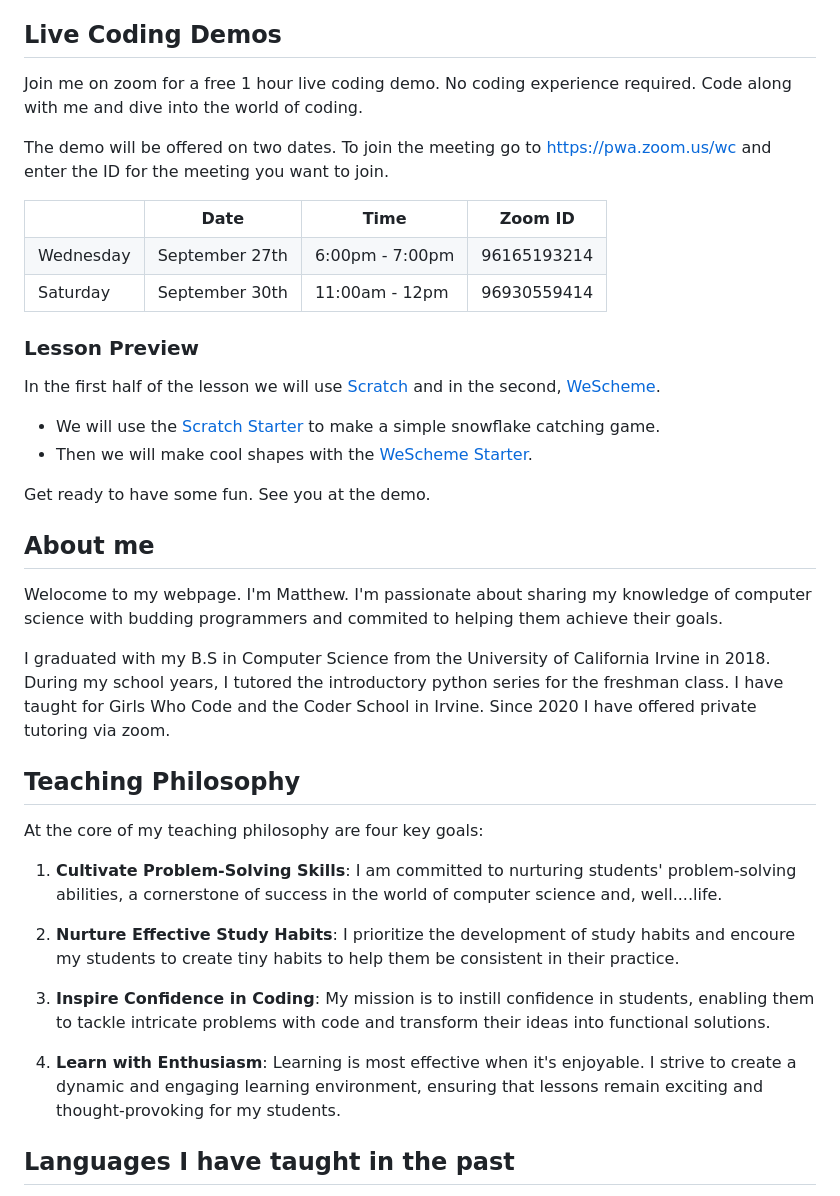
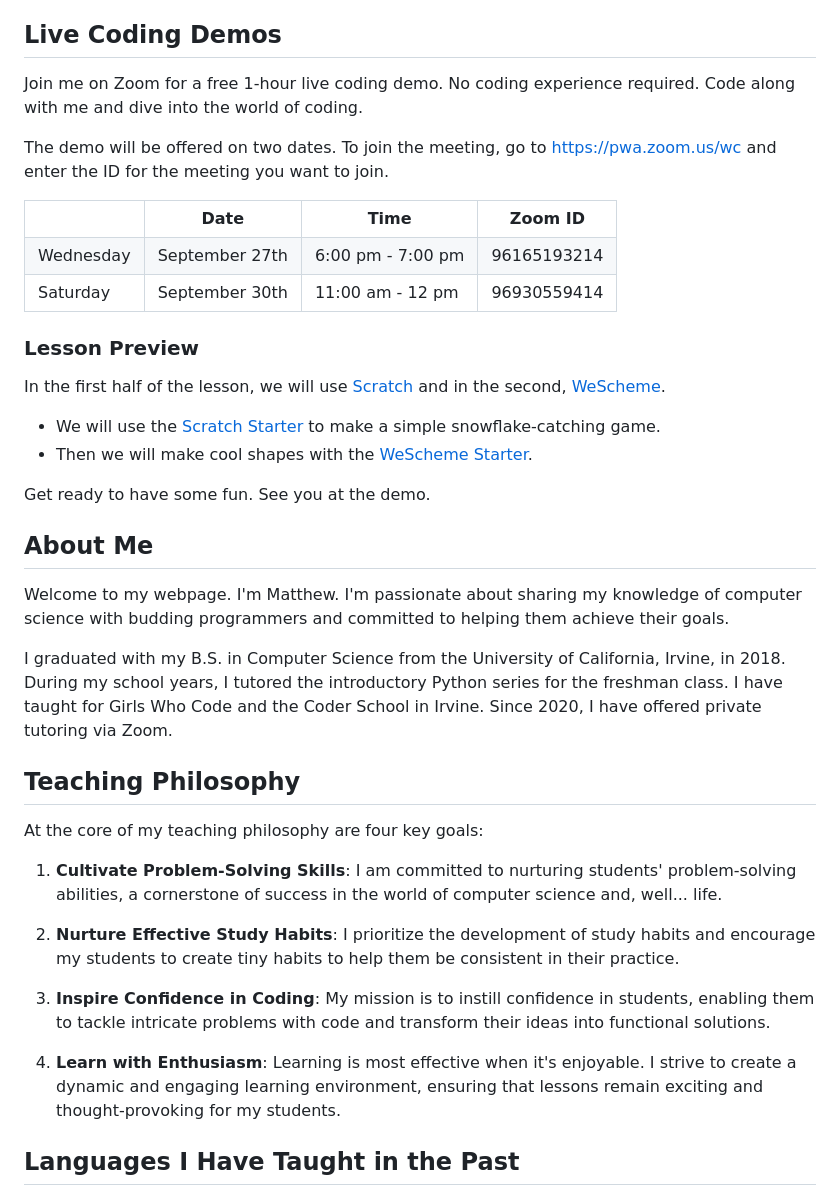
Before and after one commit to mdm508/mdm508.github.io, a Markdown page: content/_index.md, the part around one of its changes. Drawn GitHub-style.

Commit message:
spelling and grammar

```diff
--- a/content/_index.md
+++ b/content/_index.md
@@ -22,16 +20,12 @@ draft: false
 
 ## Live Coding Demos
 
-Join me on zoom for a free 1 hour live coding demo.
+Join me on Zoom for a free 1-hour live coding demo.
 No coding experience required. Code along with me and dive into the world
 of coding.
 
-The demo will be offered on two dates. To join the meeting go to
+The demo will be offered on two dates. To join the meeting, go to
 https://pwa.zoom.us/wc and enter the ID for the meeting you want to join.
-
-
-
-
 
 <table>
   <tr>
@@ -43,51 +37,49 @@ https://pwa.zoom.us/wc and enter the ID for the meeting you want to join.
   <tr>
     <td>Wednesday</td>
     <td>September 27th</td>
-    <td>6:00pm - 7:00pm</td>
+    <td>6:00 pm - 7:00 pm</td>
     <td>96165193214</td>
   </tr>
   <tr>
     <td>Saturday</td>
     <td>September 30th</td>
-    <td>11:00am - 12pm</td>
+    <td>11:00 am - 12 pm</td>
     <td>96930559414</td>
   </tr>
 </table>
 
 ### Lesson Preview
-In the first half of the lesson we will use [Scratch](https://scratch.mit.edu/) and in the second, [WeScheme](https://www.wescheme.org/).
+In the first half of the lesson, we will use [Scratch](https://scratch.mit.edu/) and in the second, [WeScheme](https://www.wescheme.org/).
 
-- We will use the [Scratch Starter](https://scratch.mit.edu/projects/898666614) to make a simple snowflake catching game.
+- We will use the [Scratch Starter](https://scratch.mit.edu/projects/898666614) to make a simple snowflake-catching game.
 - Then we will make cool shapes with the [WeScheme Starter](https://www.bootstrapworld.org/materials/fall2023/en-us/lessons/hoc-wescheme-intro/index.shtml#).
 
 Get ready to have some fun. See you at the demo.
 
-## About me
-Welocome to my webpage. I'm Matthew. I'm passionate about sharing my knowledge
-of computer science with budding programmers and commited to helping them
+## About Me
+Welcome to my webpage. I'm Matthew. I'm passionate about sharing my knowledge
+of computer science with budding programmers and committed to helping them
 achieve their goals.
 
-I graduated with my B.S in Computer Science
-from the University of California Irvine in 2018. During my school years, I
-tutored the introductory python series for the freshman class.  I have taught
-for Girls Who Code and the Coder School in Irvine. Since 2020 I have offered
-private tutoring via zoom.
-
+I graduated with my B.S. in Computer Science
+from the University of California, Irvine, in 2018. During my school years, I
+tutored the introductory Python series for the freshman class.  I have taught
+for Girls Who Code and the Coder School in Irvine. Since 2020, I have offered
+private tutoring via Zoom.
 
 ## Teaching Philosophy
 
 At the core of my teaching philosophy are four key goals:
 
-1. **Cultivate Problem-Solving Skills**: I am committed to nurturing students' problem-solving abilities, a cornerstone of success in the world of computer science and, well....life.
+1. **Cultivate Problem-Solving Skills**: I am committed to nurturing students' problem-solving abilities, a cornerstone of success in the world of computer science and, well... life.
 
-2. **Nurture Effective Study Habits**: I prioritize the development of study habits and encoure my students to create tiny habits to help them be consistent in their practice.
+2. **Nurture Effective Study Habits**: I prioritize the development of study habits and encourage my students to create tiny habits to help them be consistent in their practice.
 
 3. **Inspire Confidence in Coding**: My mission is to instill confidence in students, enabling them to tackle intricate problems with code and transform their ideas into functional solutions.
 
 4. **Learn with Enthusiasm**: Learning is most effective when it's enjoyable. I strive to create a dynamic and engaging learning environment, ensuring that lessons remain exciting and thought-provoking for my students.
 
-
-## Languages I have taught in the past
+## Languages I Have Taught in the Past
 
 ![Racket](racket-logo.png)
 ![C++](Cpp-logo.png)
```
Also changed, not shown: other parts of content/_index.md (+8 -11 lines).
